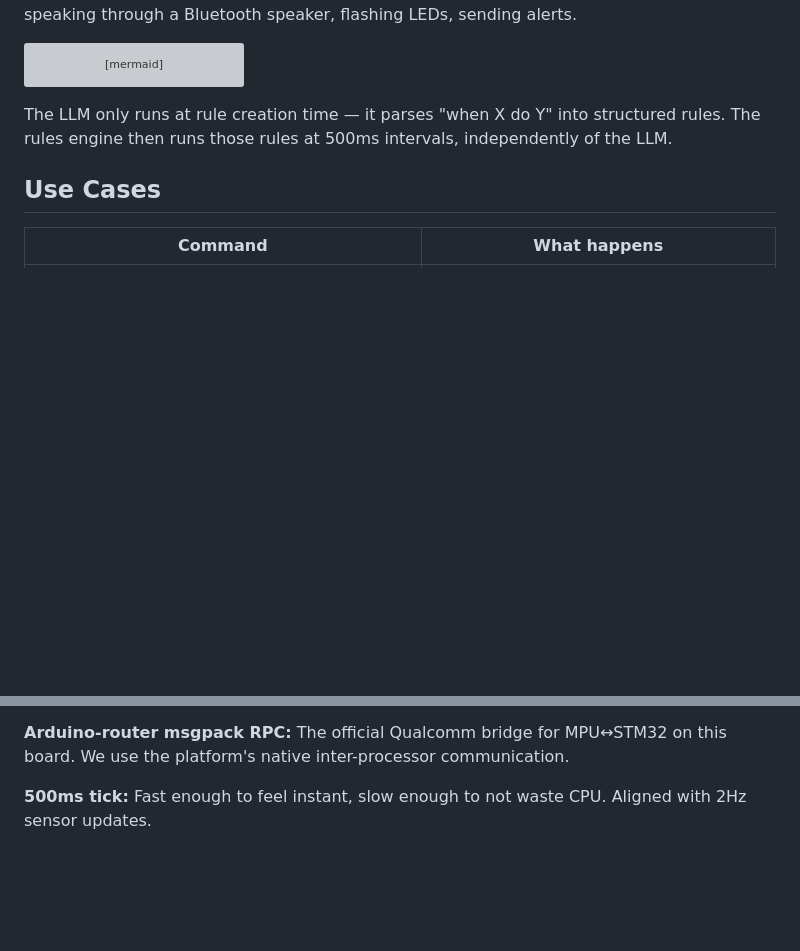
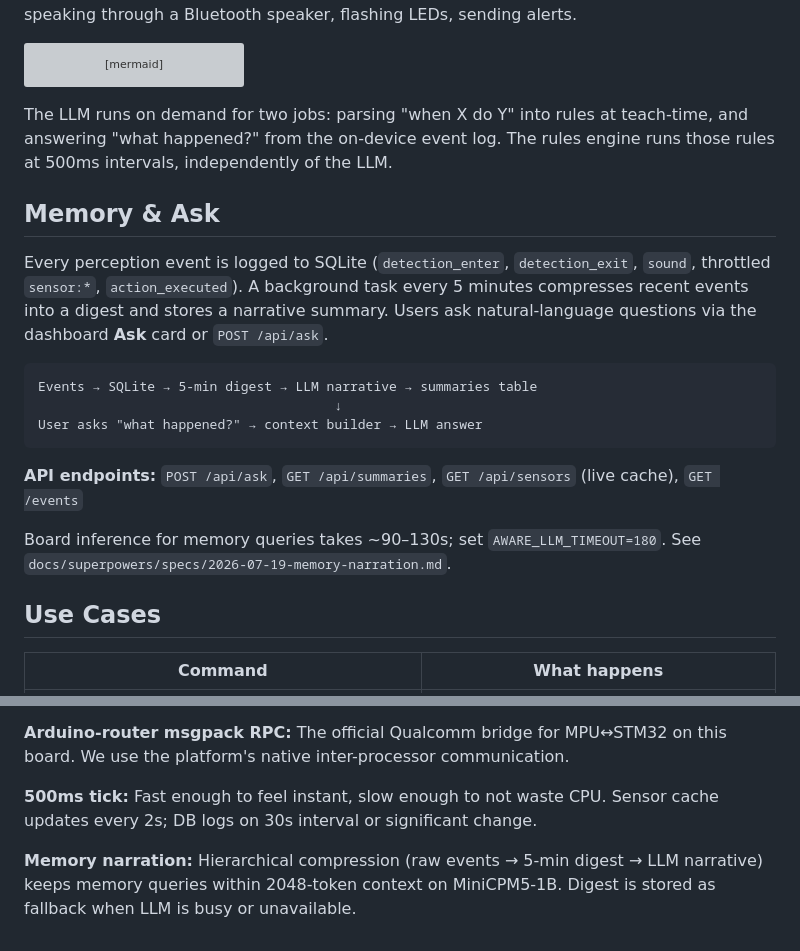
Before and after one commit to HasNate618/AWARE, a Markdown page: README.md, 2 parts joined by grey strips. Rendered like a GitHub page; blank space fills up the shorter version; grey boxes are pictures that could not be loaded.

Commit message:
docs: document memory narration pipeline and Ask API
Update README, AGENTS.md session context, and hardware-profile with
/api/ask, summarizer, sensor read/log split, and 180s LLM timeout.

````diff
--- a/README.md
+++ b/README.md
@@ -19,7 +19,21 @@ graph LR
     Rules --> Actions[Speak / LED / Telegram]
 ```
 
-The LLM only runs at rule creation time — it parses "when X do Y" into structured rules. The rules engine then runs those rules at 500ms intervals, independently of the LLM.
+The LLM runs on demand for two jobs: parsing "when X do Y" into rules at teach-time, and answering "what happened?" from the on-device event log. The rules engine runs those rules at 500ms intervals, independently of the LLM.
+
+## Memory & Ask
+
+Every perception event is logged to SQLite (`detection_enter`, `detection_exit`, `sound`, throttled `sensor:*`, `action_executed`). A background task every 5 minutes compresses recent events into a digest and stores a narrative summary. Users ask natural-language questions via the dashboard **Ask** card or `POST /api/ask`.
+
+```
+Events → SQLite → 5-min digest → LLM narrative → summaries table
+                                      ↓
+User asks "what happened?" → context builder → LLM answer
+```
+
+**API endpoints:** `POST /api/ask`, `GET /api/summaries`, `GET /api/sensors` (live cache), `GET /events`
+
+Board inference for memory queries takes ~90–130s; set `AWARE_LLM_TIMEOUT=180`. See `docs/superpowers/specs/2026-07-19-memory-narration.md`.
 
 ## Use Cases
 
@@ -59,4 +73,6 @@ These show how multiple sensor inputs combine with time conditions and actions
 
 **Arduino-router msgpack RPC:** The official Qualcomm bridge for MPU↔STM32 on this board. We use the platform's native inter-processor communication.
 
-**500ms tick:** Fast enough to feel instant, slow enough to not waste CPU. Aligned with 2Hz sensor updates.
+**500ms tick:** Fast enough to feel instant, slow enough to not waste CPU. Sensor cache updates every 2s; DB logs on 30s interval or significant change.
+
+**Memory narration:** Hierarchical compression (raw events → 5-min digest → LLM narrative) keeps memory queries within 2048-token context on MiniCPM5-1B. Digest is stored as fallback when LLM is busy or unavailable.
````
Also changed, not shown: AGENTS.md (+7 -5 lines), docs/hardware-profile.md (+20 -6 lines).
